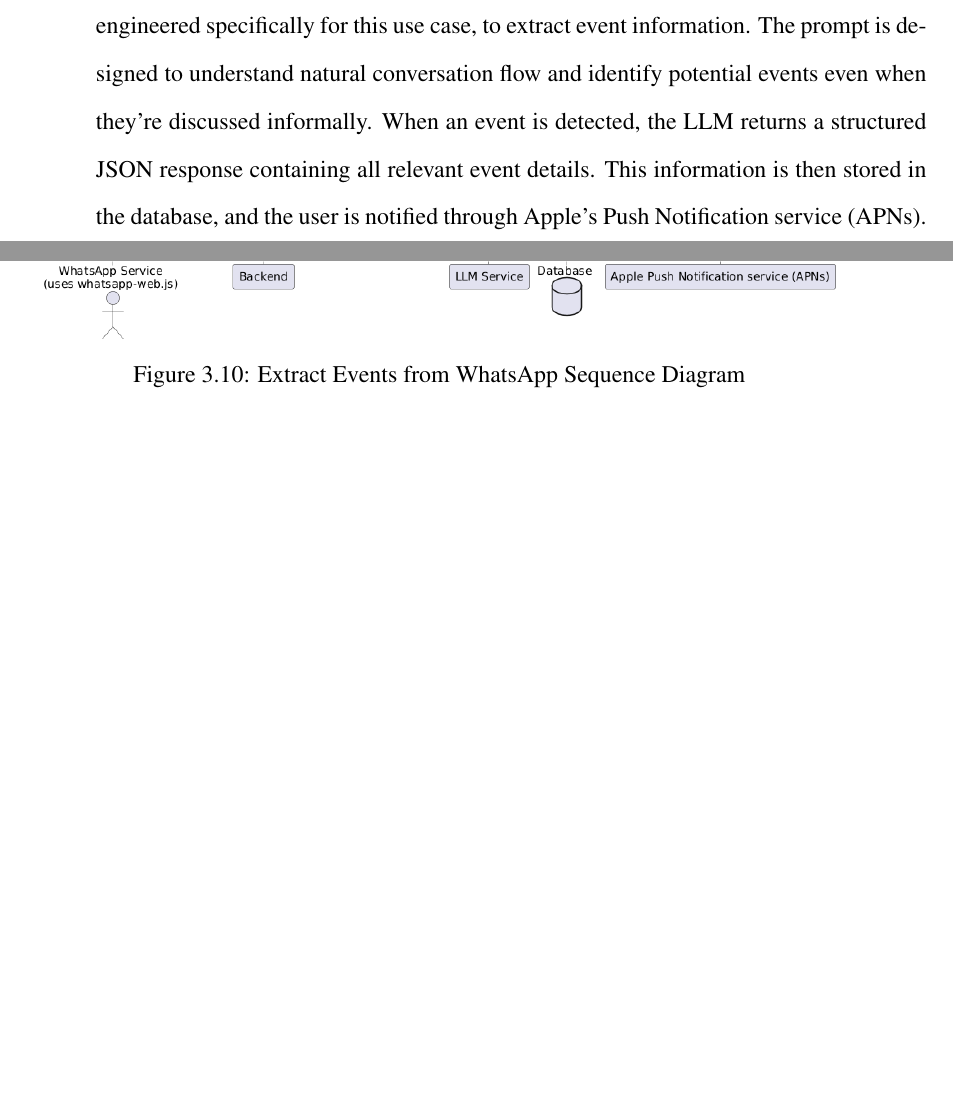
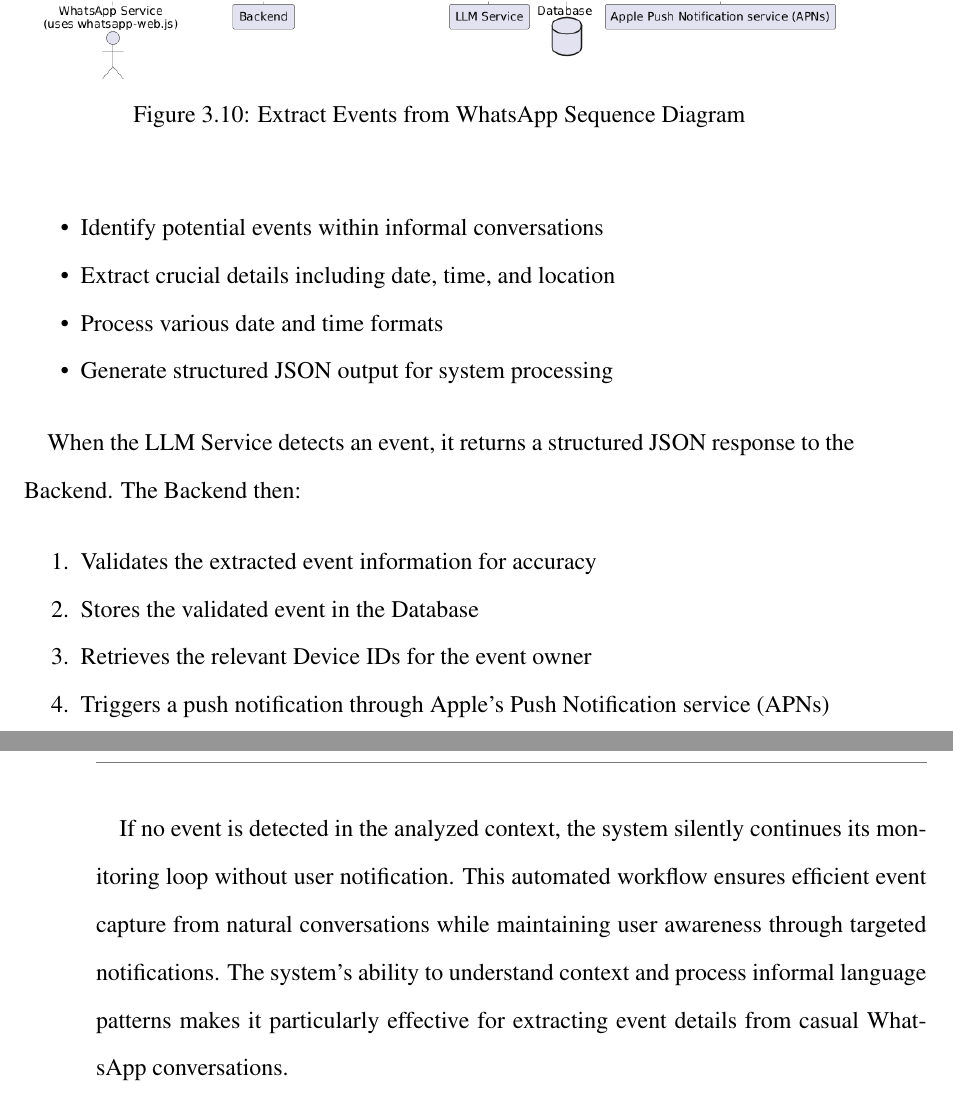
Before and after one commit to jadwalapp/symmetrical-spoon, a LaTeX thesis (docs/gp1/gp1.tex, which reads docs/gp1/parts/use-cases/extract-events-from-whatsapp.tex): two parts of pages 59 and 60 of 96 before the commit and two parts of pages 60 and 61 of 97 after it, joined at a grey line, cut at the place of the change, the shorter picture padded with empty space. Compiled offline with pdfLaTeX.

Commit message:
enhance extract events from whatsapp

```diff
--- a/docs/gp1/parts/use-cases/extract-events-from-whatsapp.tex
+++ b/docs/gp1/parts/use-cases/extract-events-from-whatsapp.tex
@@ -63,4 +63,22 @@
   \label{fig:seq/extract-events-whatsapp}
 \end{figure}
 
-The sequence diagram in Figure \ref{fig:seq/extract-events-whatsapp} illustrates the event extraction flow from WhatsApp. The process begins when the WhatsApp service receives a new message. It collects the last 15 messages for context and sends them to our backend. The backend then forwards this context to our LLM service, which uses a specialized prompt, engineered specifically for this use case, to extract event information. The prompt is designed to understand natural conversation flow and identify potential events even when they're discussed informally. When an event is detected, the LLM returns a structured JSON response containing all relevant event details. This information is then stored in the database, and the user is notified through Apple's Push Notification service (APNs).
+The "Extract Events from WhatsApp Sequence Diagram", shown in \textbf{Figure~\ref{fig:seq/extract-events-whatsapp}}, illustrates the automated event extraction process from WhatsApp conversations. The system operates in a continuous monitoring loop where the WhatsApp Service (implemented using whatsapp-web.js) listens for incoming messages. Upon receiving a message, the service implements a 30-second delay to gather conversation context, collecting the last 15 messages from the chat history to ensure comprehensive event detection.
+
+The gathered context is then forwarded to the Backend, which interfaces with the LLM Service using a specialized prompt engineered for event detection. This prompt is specifically designed to:
+\begin{itemize}
+  \item Identify potential events within informal conversations
+  \item Extract crucial details including date, time, and location
+  \item Process various date and time formats
+  \item Generate structured JSON output for system processing
+\end{itemize}
+
+When the LLM Service detects an event, it returns a structured JSON response to the Backend. The Backend then:
+\begin{enumerate}
+  \item Validates the extracted event information for accuracy
+  \item Stores the validated event in the Database
+  \item Retrieves the relevant Device IDs for the event owner
+  \item Triggers a push notification through Apple's Push Notification service (APNs)
+\end{enumerate}
+
+If no event is detected in the analyzed context, the system silently continues its monitoring loop without user notification. This automated workflow ensures efficient event capture from natural conversations while maintaining user awareness through targeted notifications. The system's ability to understand context and process informal language patterns makes it particularly effective for extracting event details from casual WhatsApp conversations.
```
